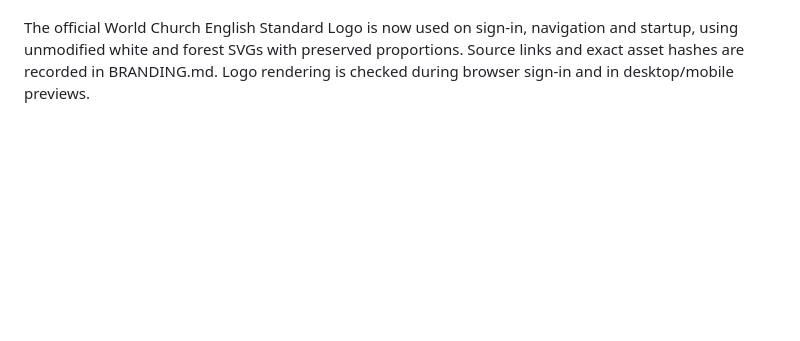
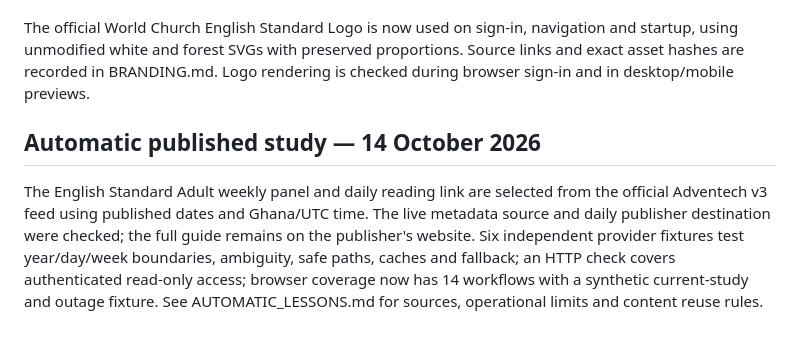
Before and after one commit to samuelenoh/sabbath-school-app, a Markdown page: TEST_RESULTS.md, the part around the change. Rendered like a GitHub page; blank space fills up the shorter version.

Commit message:
Record automatic published study verification
Updated TEST_RESULTS.md with new logo usage details and automatic study information.

```diff
--- a/TEST_RESULTS.md
+++ b/TEST_RESULTS.md
@@ -77,3 +77,7 @@ The member search and class filter now wrap as complete controls with enough cle
 All 13 Chromium workflows passed locally; new coverage exercises missing required fields, malformed email, retained values after a simulated 503, delayed saving feedback, initial connection retry and sign-in errors. Existing Python tests passed locally; PostgreSQL validation is performed in isolated GitHub CI. Synthetic fixtures only. The static asset allowlist serves the new shared feedback script; backend authorization and notification behavior are unchanged. Previously stopped backup-test edits remain excluded from this release.
 
 The official World Church English Standard Logo is now used on sign-in, navigation and startup, using unmodified white and forest SVGs with preserved proportions. Source links and exact asset hashes are recorded in BRANDING.md. Logo rendering is checked during browser sign-in and in desktop/mobile previews.
+
+## Automatic published study — 14 October 2026
+
+The English Standard Adult weekly panel and daily reading link are selected from the official Adventech v3 feed using published dates and Ghana/UTC time. The live metadata source and daily publisher destination were checked; the full guide remains on the publisher's website. Six independent provider fixtures test year/day/week boundaries, ambiguity, safe paths, caches and fallback; an HTTP check covers authenticated read-only access; browser coverage now has 14 workflows with a synthetic current-study and outage fixture. See AUTOMATIC_LESSONS.md for sources, operational limits and content reuse rules.
```
